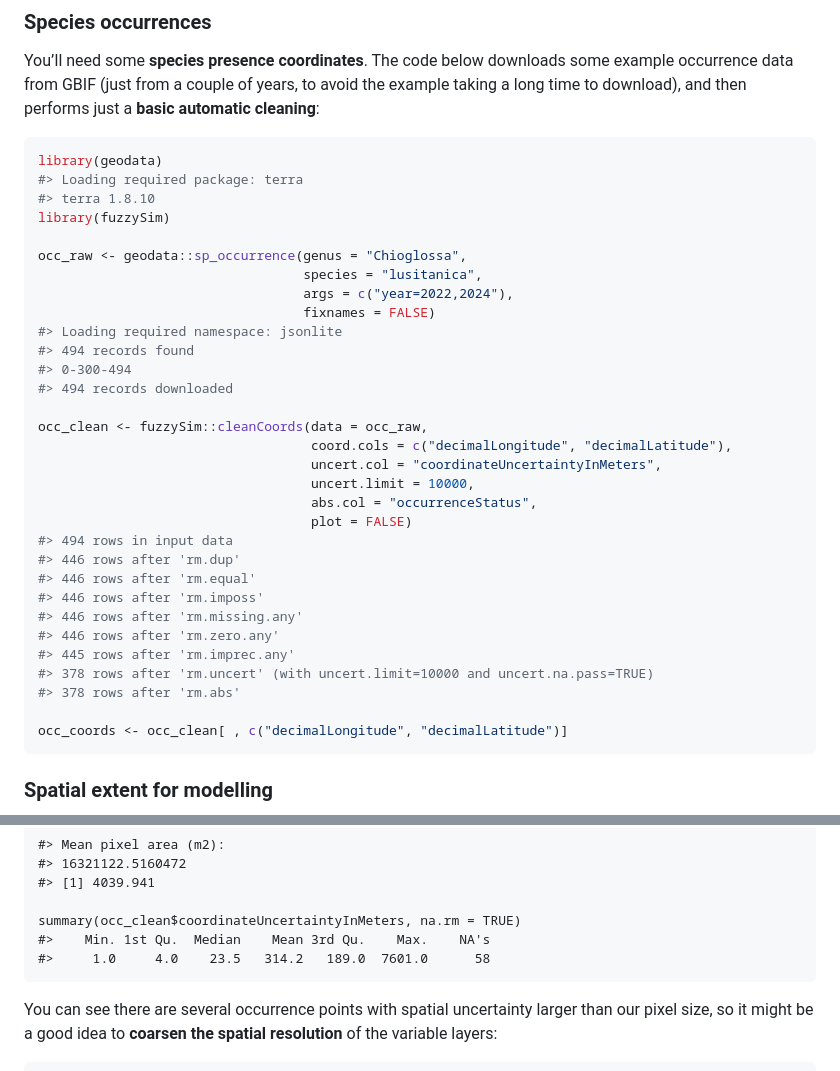
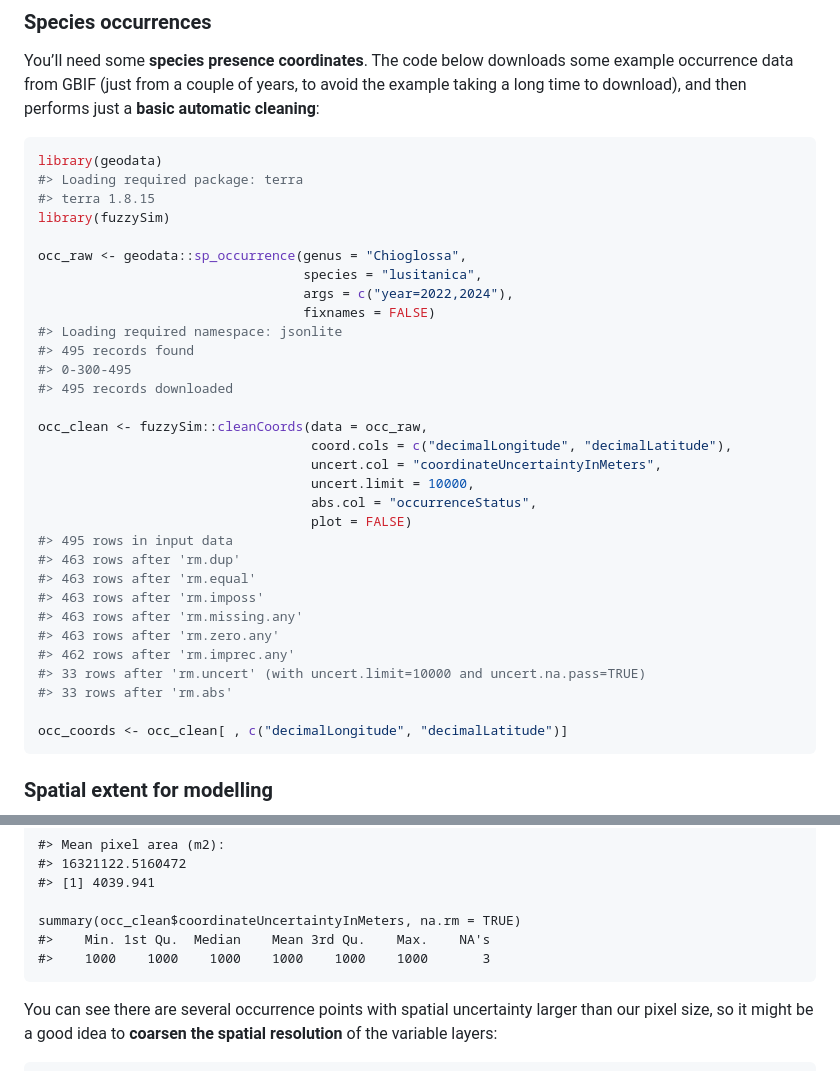
Before and after one commit to AMBarbosa/ecotrends, a Markdown page: README.md, 2 parts joined by grey strips. Drawn GitHub-style.

````diff
--- a/README.md
+++ b/README.md
@@ -41,7 +41,7 @@ performs just a **basic automatic cleaning**:
 ``` r
 library(geodata)
 #> Loading required package: terra
-#> terra 1.8.10
+#> terra 1.8.15
 library(fuzzySim)
 
 occ_raw <- geodata::sp_occurrence(genus = "Chioglossa",
@@ -49,9 +49,9 @@ occ_raw <- geodata::sp_occurrence(genus = "Chioglossa",
                                   args = c("year=2022,2024"),
                                   fixnames = FALSE)
 #> Loading required namespace: jsonlite
-#> 494 records found
-#> 0-300-494
-#> 494 records downloaded
+#> 495 records found
+#> 0-300-495
+#> 495 records downloaded
 
 occ_clean <- fuzzySim::cleanCoords(data = occ_raw,
                                    coord.cols = c("decimalLongitude", "decimalLatitude"),
@@ -59,15 +59,15 @@ occ_clean <- fuzzySim::cleanCoords(data = occ_raw,
                                    uncert.limit = 10000,
                                    abs.col = "occurrenceStatus",
                                    plot = FALSE)
-#> 494 rows in input data
-#> 446 rows after 'rm.dup'
-#> 446 rows after 'rm.equal'
-#> 446 rows after 'rm.imposs'
-#> 446 rows after 'rm.missing.any'
-#> 446 rows after 'rm.zero.any'
-#> 445 rows after 'rm.imprec.any'
-#> 378 rows after 'rm.uncert' (with uncert.limit=10000 and uncert.na.pass=TRUE)
-#> 378 rows after 'rm.abs'
+#> 495 rows in input data
+#> 463 rows after 'rm.dup'
+#> 463 rows after 'rm.equal'
+#> 463 rows after 'rm.imposs'
+#> 463 rows after 'rm.missing.any'
+#> 463 rows after 'rm.zero.any'
+#> 462 rows after 'rm.imprec.any'
+#> 33 rows after 'rm.uncert' (with uncert.limit=10000 and uncert.na.pass=TRUE)
+#> 33 rows after 'rm.abs'
 
 occ_coords <- occ_clean[ , c("decimalLongitude", "decimalLatitude")]
 ```
@@ -164,7 +164,7 @@ sqrt(ecotrends::pixelArea(vars))
 
     summary(occ_clean$coordinateUncertaintyInMeters, na.rm = TRUE)
     #>    Min. 1st Qu.  Median    Mean 3rd Qu.    Max.    NA's
-    #>     1.0     4.0    23.5   314.2   189.0  7601.0      58
+    #>    1000    1000    1000    1000    1000    1000       3
 
 You can see there are several occurrence points with spatial uncertainty
 larger than our pixel size, so it might be a good idea to **coarsen the
````
Also changed, not shown: other parts of README.md (+1 -1 lines), NEWS.md (+15 -1 lines), man/figures/README-region-1.png, man/figures/README-trend2-1.png, man/figures/README-varimp-1.png, 5 other files.
